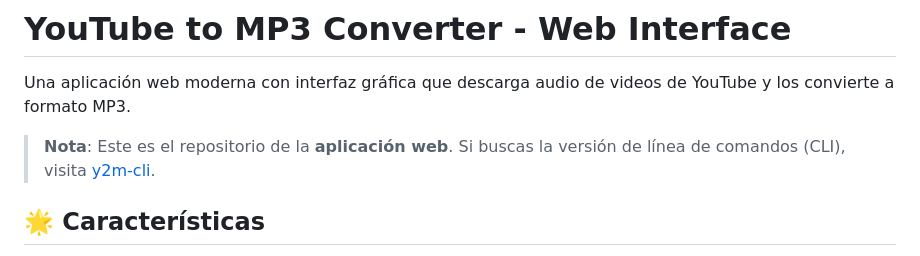
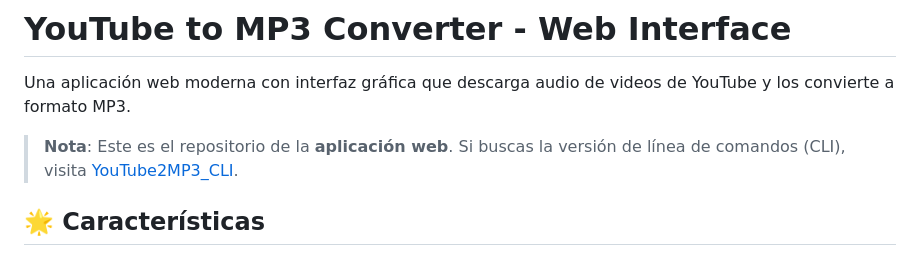
Before and after one commit to Metalex84/YouTube2MP3, a Markdown page: README.md, the part around the change. Drawn GitHub-style.

Commit message:
Fix link formatting in README.md

```diff
--- a/README.md
+++ b/README.md
@@ -2,7 +2,7 @@
 
 Una aplicación web moderna con interfaz gráfica que descarga audio de videos de YouTube y los convierte a formato MP3.
 
-> **Nota**: Este es el repositorio de la **aplicación web**. Si buscas la versión de línea de comandos (CLI), visita [y2m-cli](../YouTube2MP3_CLI).
+> **Nota**: Este es el repositorio de la **aplicación web**. Si buscas la versión de línea de comandos (CLI), visita [YouTube2MP3_CLI](../YouTube2MP3_CLI).
 
 ## 🌟 Características
 
```
